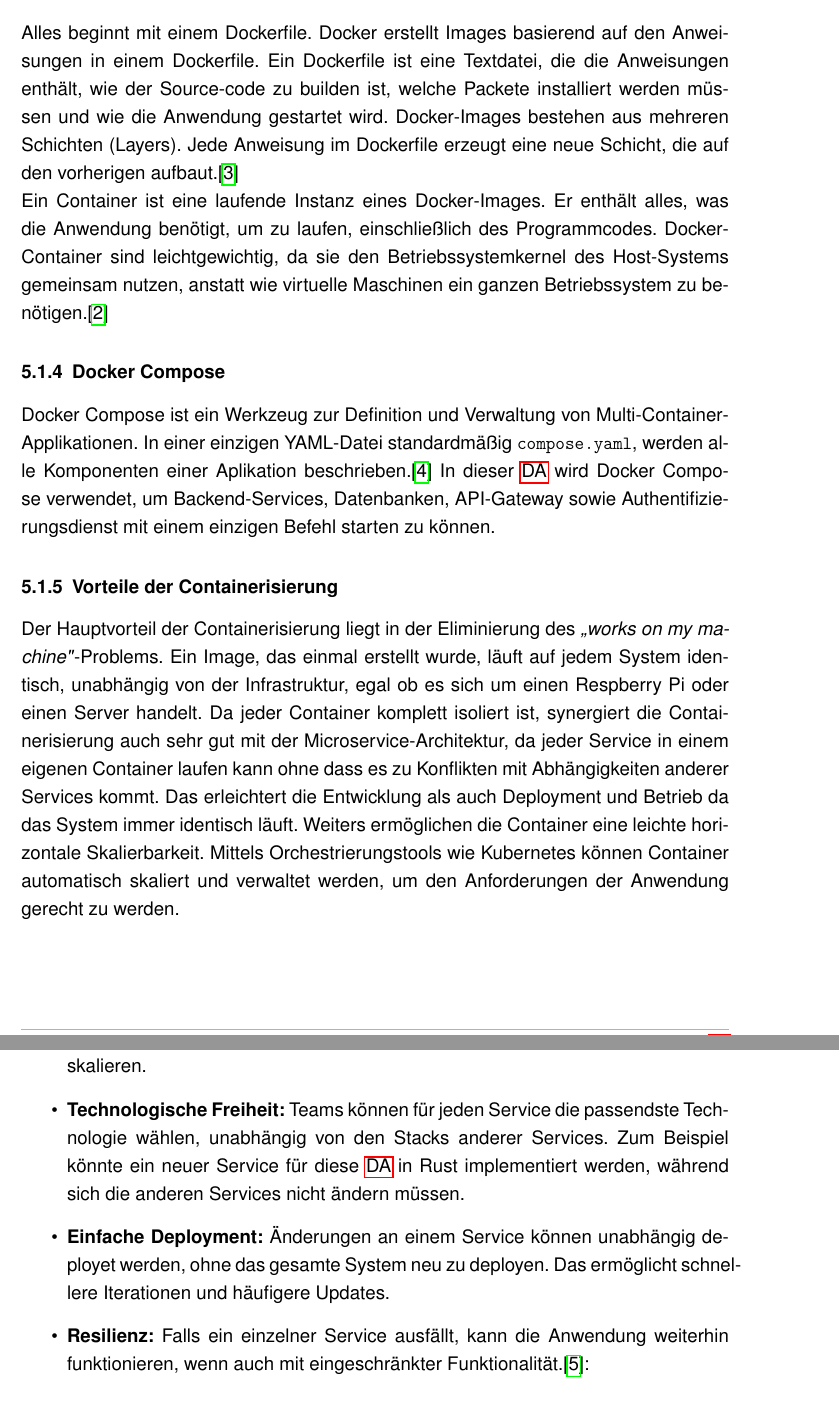
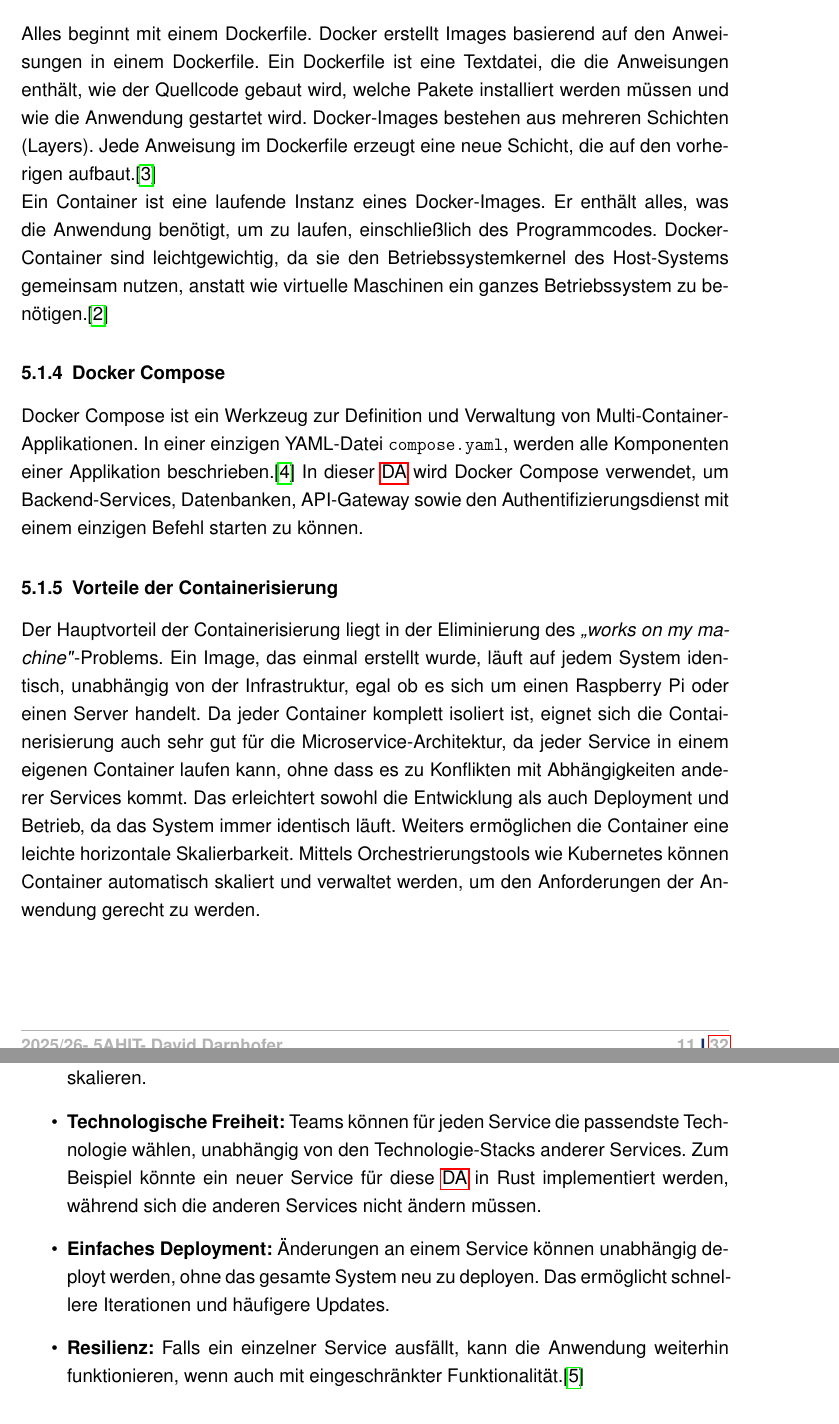
Before and after one commit to Gluraki/ZEC-Timing, a LaTeX document (docs/DA_Vorlage_HTL-Weiz/02_DOC_Main/DA_ZEC-Timing.tex, which reads docs/DA_Vorlage_HTL-Weiz/02a_DOC_DPL1/kap_02_theoretische_grundlagen.tex): two parts of pages 11 and 12 of 32, joined at a grey line, cut so that both start at the same text. Compiled offline with pdfLaTeX; a missing font is replaced by an installed copy or a similar font.

Commit message:
grammatik überprüfung

```diff
--- a/docs/DA_Vorlage_HTL-Weiz/02a_DOC_DPL1/kap_02_theoretische_grundlagen.tex
+++ b/docs/DA_Vorlage_HTL-Weiz/02a_DOC_DPL1/kap_02_theoretische_grundlagen.tex
@@ -33,24 +33,24 @@ REST-API, wahlweise über Unix-Sockets oder eine Netzwerkschnittstelle.\cite{doc
 
 \subsubsection{Funktionsweise}
 Alles beginnt mit einem Dockerfile. Docker erstellt Images basierend auf den Anweisungen in einem Dockerfile. Ein Dockerfile ist eine Textdatei, die die Anweisungen enthält,
-wie der Source-code zu builden ist, welche Packete installiert werden müssen und wie die Anwendung gestartet wird. Docker-Images bestehen aus mehreren Schichten (Layers).
+wie der Quellcode gebaut wird, welche Pakete installiert werden müssen und wie die Anwendung gestartet wird. Docker-Images bestehen aus mehreren Schichten (Layers).
 Jede Anweisung im Dockerfile erzeugt eine neue Schicht, die auf den vorherigen aufbaut.\cite{docker_dockerfile}
 
 Ein Container ist eine laufende Instanz eines Docker-Images. Er enthält alles, was die Anwendung benötigt, um zu laufen, einschließlich des Programmcodes.
-Docker-Container sind leichtgewichtig, da sie den Betriebssystemkernel des Host-Systems gemeinsam nutzen, anstatt wie virtuelle Maschinen ein ganzen Betriebssystem zu benötigen.\cite{docker_overview}
+Docker-Container sind leichtgewichtig, da sie den Betriebssystemkernel des Host-Systems gemeinsam nutzen, anstatt wie virtuelle Maschinen ein ganzes Betriebssystem zu benötigen.\cite{docker_overview}
 
 \subsubsection{Docker Compose}
 Docker Compose ist ein Werkzeug zur Definition und Verwaltung von Multi-Container-Applikationen. In einer einzigen YAML-Datei
-standardmäßig \texttt{compose.yaml}, werden alle Komponenten einer Aplikation beschrieben.\cite{docker_compose}
+\texttt{compose.yaml}, werden alle Komponenten einer Applikation beschrieben.\cite{docker_compose}
 In dieser \gls{DA} wird Docker Compose verwendet, um Backend-Services, Datenbanken, API-Gateway sowie
-Authentifizierungsdienst mit einem einzigen Befehl starten zu können.
+den Authentifizierungsdienst mit einem einzigen Befehl starten zu können.
 
 \subsubsection{Vorteile der Containerisierung}
 Der Hauptvorteil der Containerisierung liegt in der Eliminierung des \textit{„works on my machine"}-Problems.
-Ein Image, das einmal erstellt wurde, läuft auf jedem System identisch, unabhängig von der Infrastruktur, egal ob es sich um einen Respberry Pi oder einen Server handelt.
-Da jeder Container komplett isoliert ist, synergiert die Containerisierung auch sehr gut mit der Microservice-Architektur, da jeder Service in einem eigenen Container laufen kann
+Ein Image, das einmal erstellt wurde, läuft auf jedem System identisch, unabhängig von der Infrastruktur, egal ob es sich um einen Raspberry Pi oder einen Server handelt.
+Da jeder Container komplett isoliert ist, eignet sich die Containerisierung auch sehr gut für die Microservice-Architektur, da jeder Service in einem eigenen Container laufen kann,
 ohne dass es zu Konflikten mit Abhängigkeiten anderer Services kommt.
-Das erleichtert die Entwicklung als auch Deployment und Betrieb da das System immer identisch läuft.
+Das erleichtert sowohl die Entwicklung als auch Deployment und Betrieb, da das System immer identisch läuft.
 Weiters ermöglichen die Container eine leichte horizontale Skalierbarkeit. Mittels Orchestrierungstools wie Kubernetes können Container automatisch skaliert
 und verwaltet werden, um den Anforderungen der Anwendung gerecht zu werden.
 
@@ -63,11 +63,11 @@ Jeder Service ist auf eine spezifische Aufgabe ausgerichtet und kann unabhängig
 
 \subsubsection{Vorteile von Microservices}
 \begin{itemize}
-    \item \textbf{Flexible Skalierung:} Jeder Service kann unabhängig von den anderen skaliert werden um der Nachfrage gerecht zu werden, ohne das gesamte System zu skalieren.
-    \item \textbf{Technologische Freiheit:} Teams können für jeden Service die passendste Technologie wählen, unabhängig von den Stacks anderer Services.
+    \item \textbf{Flexible Skalierung:} Jeder Service kann unabhängig von den anderen skaliert werden, um der Nachfrage gerecht zu werden, ohne das gesamte System zu skalieren.
+    \item \textbf{Technologische Freiheit:} Teams können für jeden Service die passendste Technologie wählen, unabhängig von den Technologie-Stacks anderer Services.
     Zum Beispiel könnte ein neuer Service für diese \gls{DA} in Rust implementiert werden, während sich die anderen Services nicht ändern müssen.
-    \item \textbf{Einfache Deployment:} Änderungen an einem Service können unabhängig deployet werden, ohne das gesamte System neu zu deployen. Das ermöglicht schnellere Iterationen und häufigere Updates.
-    \item \textbf{Resilienz:} Falls ein einzelner Service ausfällt, kann die Anwendung weiterhin funktionieren, wenn auch mit eingeschränkter Funktionalität.\cite{aws_microservices}:
+    \item \textbf{Einfaches Deployment:} Änderungen an einem Service können unabhängig deployt werden, ohne das gesamte System neu zu deployen. Das ermöglicht schnellere Iterationen und häufigere Updates.
+    \item \textbf{Resilienz:} Falls ein einzelner Service ausfällt, kann die Anwendung weiterhin funktionieren, wenn auch mit eingeschränkter Funktionalität.\cite{aws_microservices}
 \end{itemize}
 
 \subsubsection{Nutzung von Microservices in dieser \gls{DA}}
```
Also changed, not shown: docs/DA_Vorlage_HTL-Weiz/02a_DOC_DPL1/kap_01_ziele_aufgabenstellung.tex (+2 -5 lines), docs/DA_Vorlage_HTL-Weiz/02a_DOC_DPL1/kap_03_technologieauswahl.tex (+10 -9 lines), docs/DA_Vorlage_HTL-Weiz/02a_DOC_DPL1/kap_02_theoretische_grundlagen.tex (12 more changed lines).
